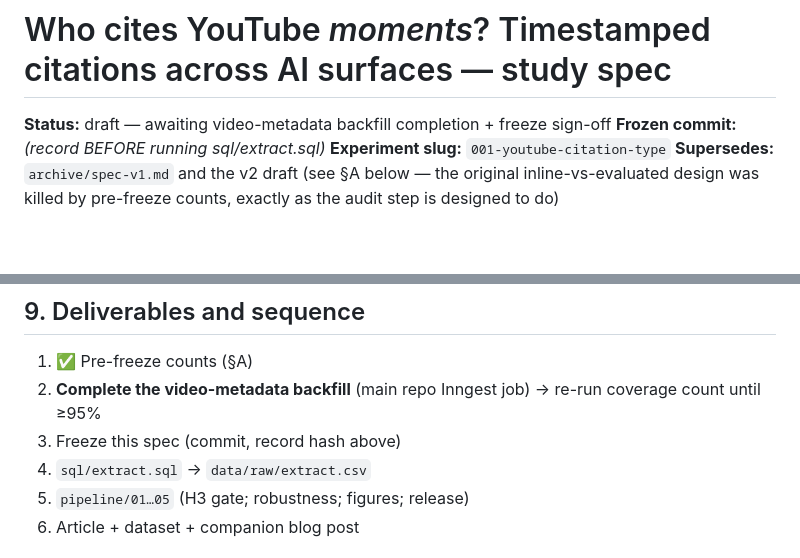
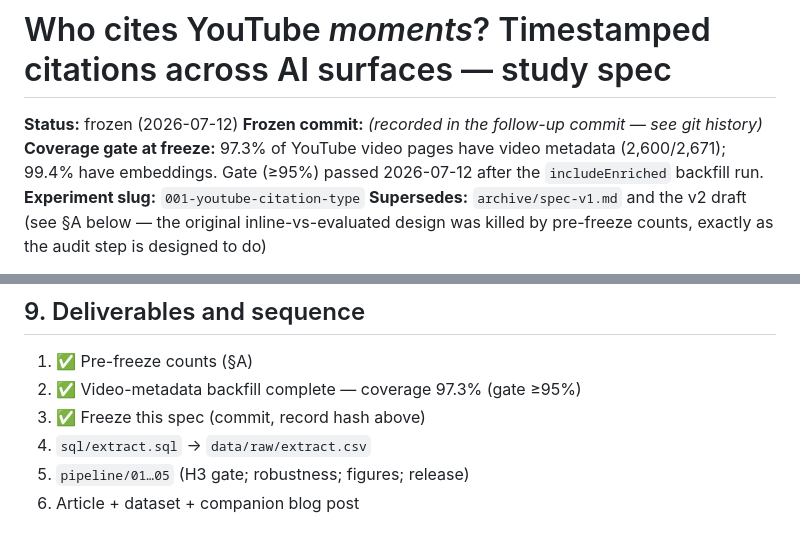
Before and after one commit to orchestra-code/aeo-experiments, a Markdown page: experiments/001-youtube-citation-type/spec.md, 2 parts joined by grey strips. Drawn GitHub-style; blank space fills up the shorter version.

Commit message:
Freeze experiment 001 spec (coverage gate passed at 97.3%)
Co-Authored-By: Claude Fable 5 <noreply@anthropic.com>

```diff
--- a/experiments/001-youtube-citation-type/spec.md
+++ b/experiments/001-youtube-citation-type/spec.md
@@ -1,7 +1,10 @@
 # Who cites YouTube *moments*? Timestamped citations across AI surfaces — study spec
 
-**Status:** draft — awaiting video-metadata backfill completion + freeze sign-off
-**Frozen commit:** _(record BEFORE running sql/extract.sql)_
+**Status:** frozen (2026-07-12)
+**Frozen commit:** _(recorded in the follow-up commit — see git history)_
+**Coverage gate at freeze:** 97.3% of YouTube video pages have video metadata
+(2,600/2,671); 99.4% have embeddings. Gate (≥95%) passed 2026-07-12 after the
+`includeEnriched` backfill run.
 **Experiment slug:** `001-youtube-citation-type`
 **Supersedes:** `archive/spec-v1.md` and the v2 draft (see §A below — the
 original inline-vs-evaluated design was killed by pre-freeze counts, exactly
@@ -233,9 +236,8 @@ parameters at 15 events each; comfortable. Confirm achieved CI widths.
 ## 9. Deliverables and sequence
 
 1. ✅ Pre-freeze counts (§A)
-2. **Complete the video-metadata backfill** (main repo Inngest job) → re-run
-   coverage count until ≥95%
-3. Freeze this spec (commit, record hash above)
+2. ✅ Video-metadata backfill complete — coverage 97.3% (gate ≥95%)
+3. ✅ Freeze this spec (commit, record hash above)
 4. `sql/extract.sql` → `data/raw/extract.csv`
 5. `pipeline/01…05` (H3 gate; robustness; figures; release)
 6. Article + dataset + companion blog post
```
